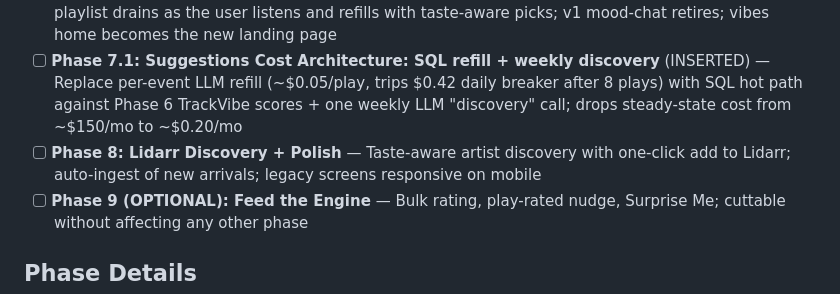
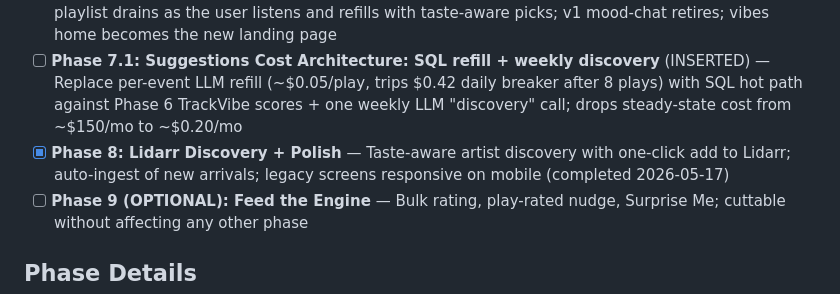
Before and after one commit to sambo7262/Composer, a Markdown page: .planning/ROADMAP.md, the part around the change. Drawn GitHub-style.

```diff
--- a/.planning/ROADMAP.md
+++ b/.planning/ROADMAP.md
@@ -36,7 +36,7 @@ Decimal phases appear between their surrounding integers in numeric order.
 - [x] **Phase 6.2: LLM-Direct Vibe Assignment** (INSERTED) — Replace k-means membership decisions with LLM-direct zero-shot assignment per user-typed vibe; two-pass design (confidence-graded assign + boundary peer-review); audio features become a tiebreaker for obscure tracks (completed 2026-05-12)
 - [ ] **Phase 7: Suggestions Queue + v1 Chat Retirement** — Continuous Composer · Suggestions playlist drains as the user listens and refills with taste-aware picks; v1 mood-chat retires; vibes home becomes the new landing page
 - [ ] **Phase 7.1: Suggestions Cost Architecture: SQL refill + weekly discovery** (INSERTED) — Replace per-event LLM refill (~$0.05/play, trips $0.42 daily breaker after 8 plays) with SQL hot path against Phase 6 TrackVibe scores + one weekly LLM "discovery" call; drops steady-state cost from ~$150/mo to ~$0.20/mo
-- [ ] **Phase 8: Lidarr Discovery + Polish** — Taste-aware artist discovery with one-click add to Lidarr; auto-ingest of new arrivals; legacy screens responsive on mobile
+- [x] **Phase 8: Lidarr Discovery + Polish** — Taste-aware artist discovery with one-click add to Lidarr; auto-ingest of new arrivals; legacy screens responsive on mobile (completed 2026-05-17)
 - [ ] **Phase 9 (OPTIONAL): Feed the Engine** — Bulk rating, play-rated nudge, Surprise Me; cuttable without affecting any other phase
 
 ## Phase Details
```
Also changed, not shown: .planning/PROJECT.md (+1 -1 lines), .planning/STATE.md (+10 -9 lines).
